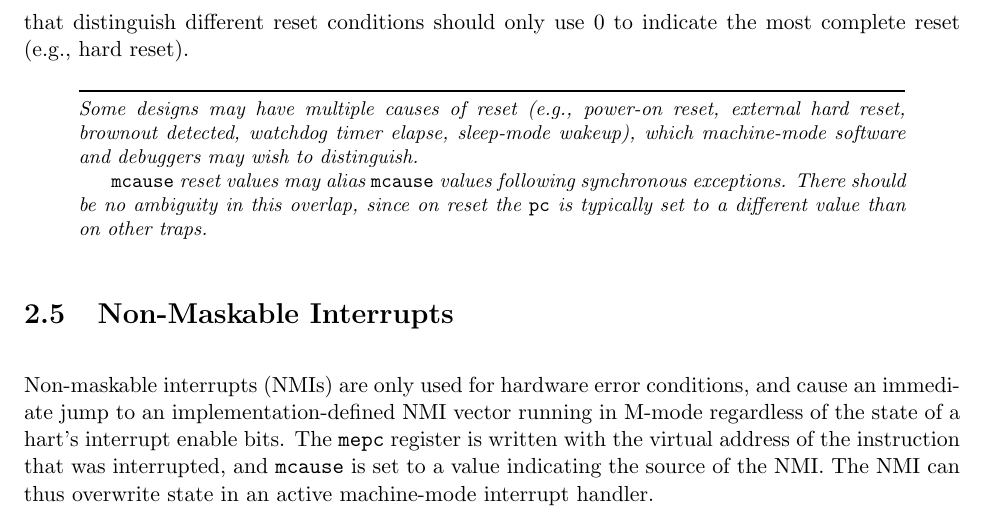
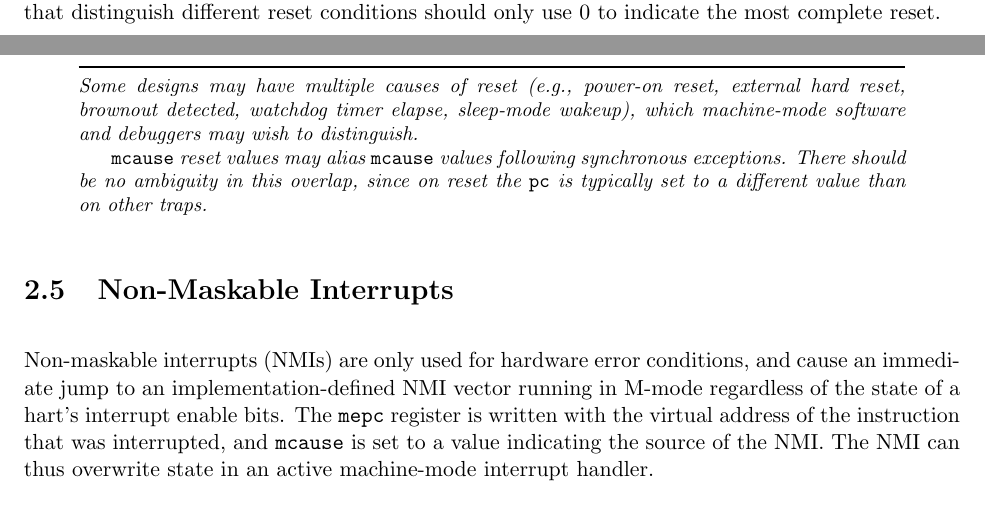
Before and after one commit to riscv/riscv-isa-manual, a LaTeX thesis (src/riscv-privileged.tex, which reads src/machine.tex): part of page 58 of 129 before the commit and two parts of pages 57 and 58 of 129 after it, the two joined at a grey line, cut so that both start at the same text. Compiled offline with pdfLaTeX.

Commit message:
Remove concept of hard reset from normative text
Resolves #662

```diff
--- a/src/machine.tex
+++ b/src/machine.tex
@@ -2569,7 +2569,7 @@ The {\tt mcause} values after reset have implementation-specific
 interpretation, but the value 0 should be returned on implementations
 that do not distinguish different reset conditions. Implementations
 that distinguish different reset conditions should only use 0 to
-indicate the most complete reset (e.g., hard reset).
+indicate the most complete reset.
 
 \begin{commentary}
 Some designs may have multiple causes of reset (e.g., power-on reset,
```
